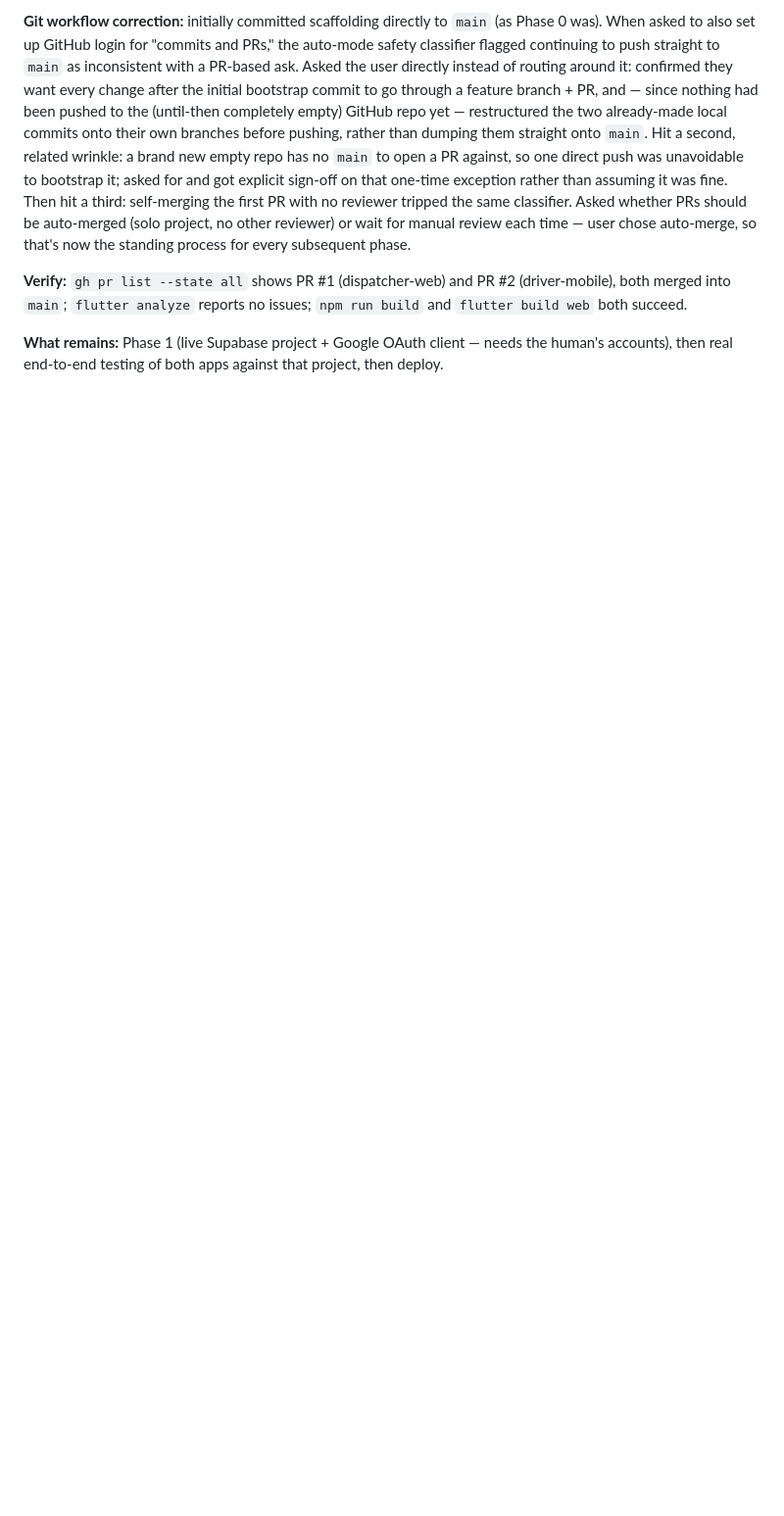
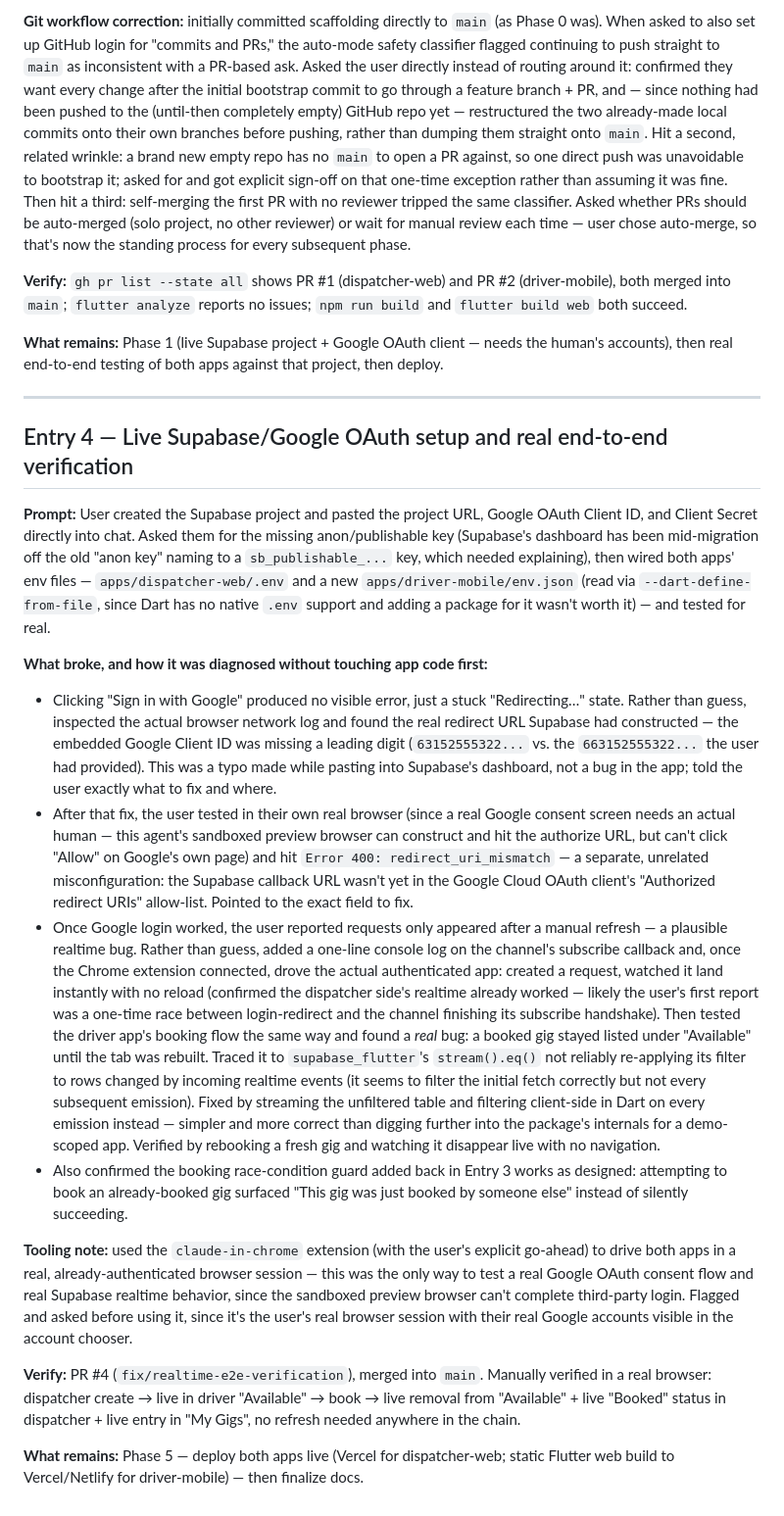
Before and after one commit to xronald96/flovi-challenge, a Markdown page: PROMPT_LOG.md, the part around the change. Shown at 98% size. GitHub-like rendering; blank space fills up the shorter version.

Commit message:
Log Entry 4: live Supabase/OAuth setup and real e2e verification (#5)
Documents the Google Client ID typo, the redirect_uri_mismatch fix,
and diagnosing + fixing the driver app's realtime list bug via a real
authenticated browser session.

```diff
--- a/PROMPT_LOG.md
+++ b/PROMPT_LOG.md
@@ -111,3 +111,54 @@ succeed.
 
 **What remains:** Phase 1 (live Supabase project + Google OAuth client — needs the human's accounts),
 then real end-to-end testing of both apps against that project, then deploy.
+
+---
+
+## Entry 4 — Live Supabase/Google OAuth setup and real end-to-end verification
+
+**Prompt:** User created the Supabase project and pasted the project URL, Google OAuth Client ID, and
+Client Secret directly into chat. Asked them for the missing anon/publishable key (Supabase's dashboard
+has been mid-migration off the old "anon key" naming to a `sb_publishable_...` key, which needed
+explaining), then wired both apps' env files — `apps/dispatcher-web/.env` and a new
+`apps/driver-mobile/env.json` (read via `--dart-define-from-file`, since Dart has no native `.env`
+support and adding a package for it wasn't worth it) — and tested for real.
+
+**What broke, and how it was diagnosed without touching app code first:**
+- Clicking "Sign in with Google" produced no visible error, just a stuck "Redirecting…" state. Rather
+  than guess, inspected the actual browser network log and found the real redirect URL Supabase had
+  constructed — the embedded Google Client ID was missing a leading digit (`63152555322...` vs. the
+  `663152555322...` the user had provided). This was a typo made while pasting into Supabase's
+  dashboard, not a bug in the app; told the user exactly what to fix and where.
+- After that fix, the user tested in their own real browser (since a real Google consent screen needs
+  an actual human — this agent's sandboxed preview browser can construct and hit the authorize URL, but
+  can't click "Allow" on Google's own page) and hit `Error 400: redirect_uri_mismatch` — a separate,
+  unrelated misconfiguration: the Supabase callback URL wasn't yet in the Google Cloud OAuth client's
+  "Authorized redirect URIs" allow-list. Pointed to the exact field to fix.
+- Once Google login worked, the user reported requests only appeared after a manual refresh — a
+  plausible realtime bug. Rather than guess, added a one-line console log on the channel's subscribe
+  callback and, once the Chrome extension connected, drove the actual authenticated app: created a
+  request, watched it land instantly with no reload (confirmed the dispatcher side's realtime already
+  worked — likely the user's first report was a one-time race between login-redirect and the channel
+  finishing its subscribe handshake). Then tested the driver app's booking flow the same way and found
+  a *real* bug: a booked gig stayed listed under "Available" until the tab was rebuilt. Traced it to
+  `supabase_flutter`'s `stream().eq()` not reliably re-applying its filter to rows changed by incoming
+  realtime events (it seems to filter the initial fetch correctly but not every subsequent emission).
+  Fixed by streaming the unfiltered table and filtering client-side in Dart on every emission instead —
+  simpler and more correct than digging further into the package's internals for a demo-scoped app.
+  Verified by rebooking a fresh gig and watching it disappear live with no navigation.
+- Also confirmed the booking race-condition guard added back in Entry 3 works as designed: attempting
+  to book an already-booked gig surfaced "This gig was just booked by someone else" instead of silently
+  succeeding.
+
+**Tooling note:** used the `claude-in-chrome` extension (with the user's explicit go-ahead) to drive
+both apps in a real, already-authenticated browser session — this was the only way to test a real
+Google OAuth consent flow and real Supabase realtime behavior, since the sandboxed preview browser
+can't complete third-party login. Flagged and asked before using it, since it's the user's real browser
+session with their real Google accounts visible in the account chooser.
+
+**Verify:** PR #4 (`fix/realtime-e2e-verification`), merged into `main`. Manually verified in a real
+browser: dispatcher create → live in driver "Available" → book → live removal from "Available" + live
+"Booked" status in dispatcher + live entry in "My Gigs", no refresh needed anywhere in the chain.
+
+**What remains:** Phase 5 — deploy both apps live (Vercel for dispatcher-web; static Flutter web build
+to Vercel/Netlify for driver-mobile) — then finalize docs.
```
